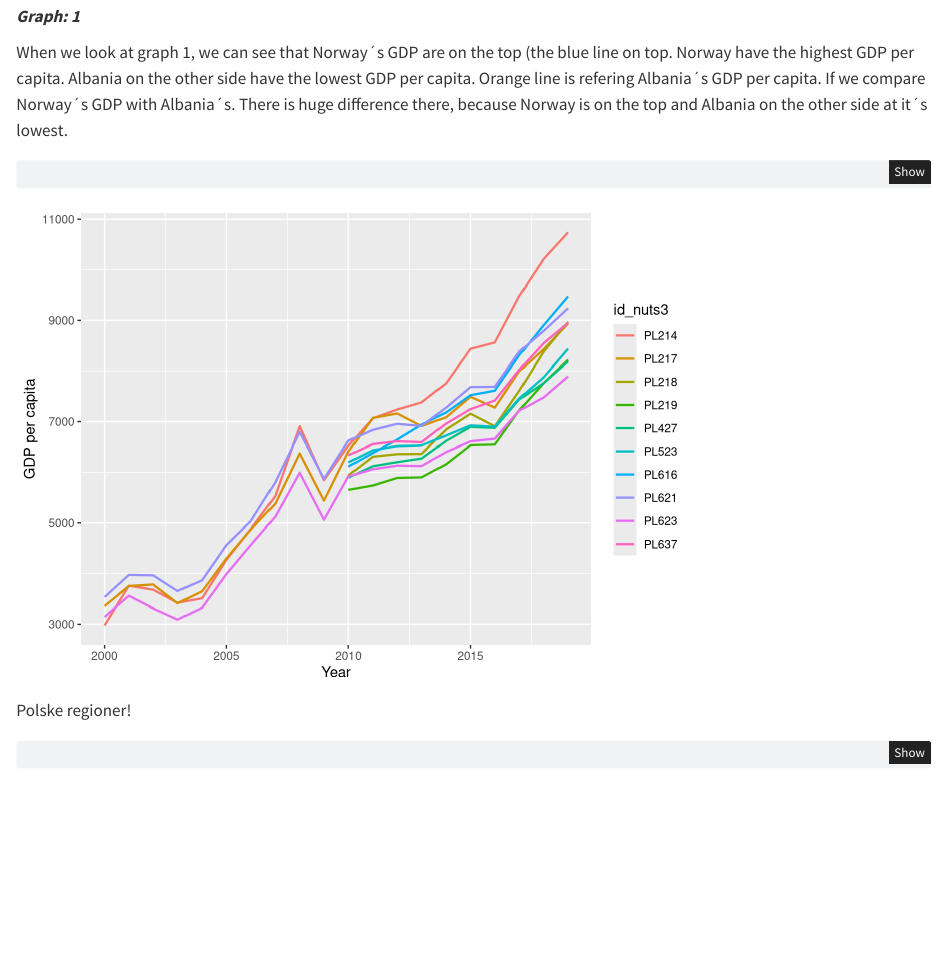
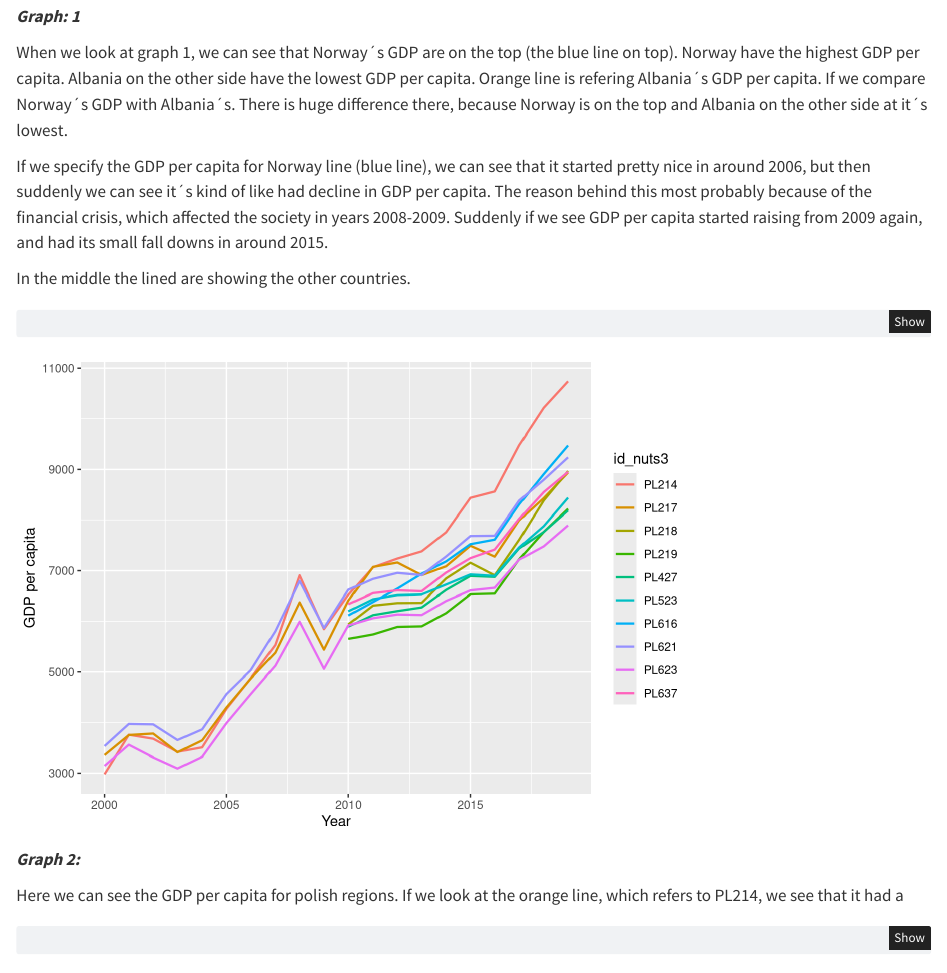
Before and after one commit to Namrashahiid/Assignment1_oko_mrf_ns, a Quarto document (Assigment1.qmd): the page in a window 1100 px wide, from 2690 px down. Rendered offline with R 4.5, knitr and Pandoc in place of Quarto, with nearby package versions; some code elsewhere in the file could not run offline.

Commit message:
Added text

````diff
--- a/Assigment1.qmd
+++ b/Assigment1.qmd
@@ -150,7 +150,18 @@ tmp %>%  distinct(id_nuts0, year,.keep_all=TRUE) %>%
 
 ***Graph: 1***
 
-When we look at graph 1, we can see that Norway´s GDP are on the top (the blue line on top. Norway have the highest GDP per capita. Albania on the other side have the lowest GDP per capita. Orange line is refering Albania´s GDP per capita. If we compare Norway´s GDP with Albania´s. There is huge difference there, because Norway is on the top and Albania on the other side at it´s lowest.
+When we look at graph 1, we can see that Norway´s GDP are on the top (the blue line on top).
+Norway have the highest GDP per capita.
+Albania on the other side have the lowest GDP per capita.
+Orange line is refering Albania´s GDP per capita.
+If we compare Norway´s GDP with Albania´s.
+There is huge difference there, because Norway is on the top and Albania on the other side at it´s lowest.
+
+If we specify the GDP per capita for Norway line (blue line), we can see that it started pretty nice in around 2006, but then suddenly we can see it´s kind of like had decline in GDP per capita.
+The reason behind this most probably because of the financial crisis, which affected the society in years 2008-2009.
+Suddenly if we see GDP per capita started raising from 2009 again, and had its small fall downs in around 2015.
+
+In the middle the lined are showing the other countries.
 
 ```{r}
 tmp_1 <- tmp %>%
@@ -164,7 +175,10 @@ tmp %>%
    labs(x = "Year", y = "GDP per capita")
 ```
 
-Polske regioner!
+***Graph 2:***
+
+Here we can see the GDP per capita for polish regions.
+If we look at the orange line, which refers to PL214, we see that it had a
 
 ```{r}
 tmp_1 <- tmp %>%
````
